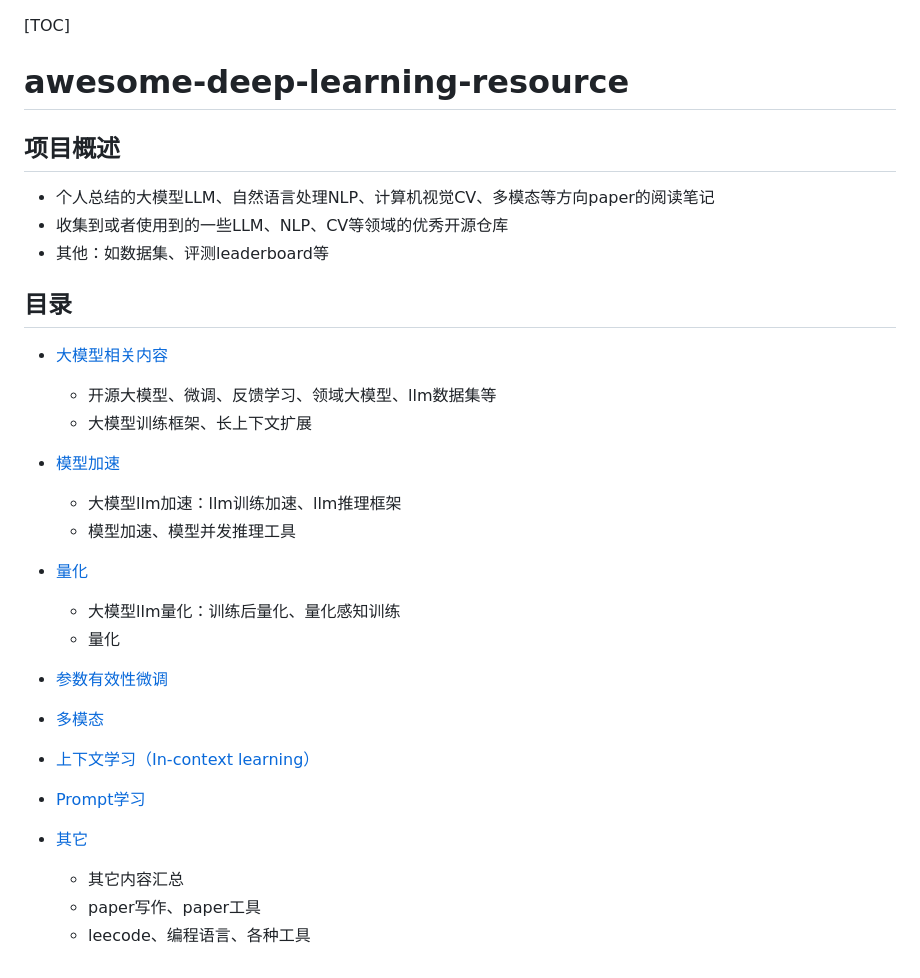
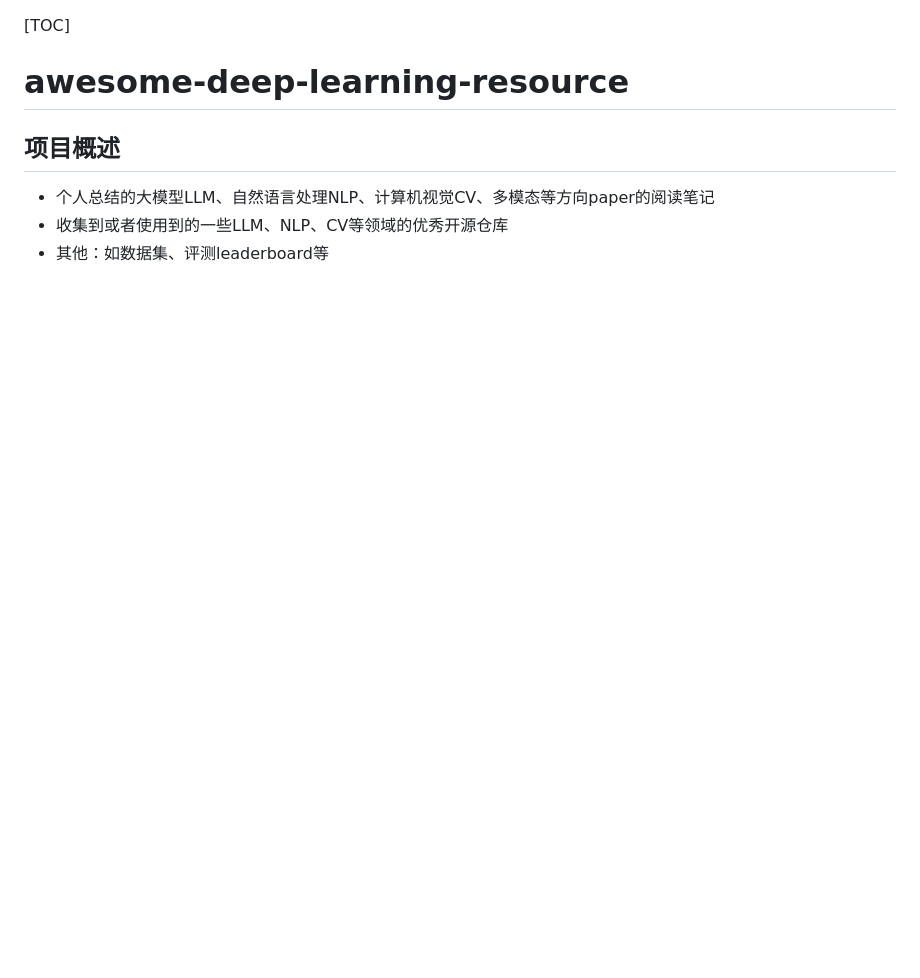
Before and after one commit to xueyongfu11/awesome-deep-learning-resource, a Markdown page: README.md, the part around the change. Rendered like a GitHub page; blank space fills up the shorter version.

```diff
--- a/README.md
+++ b/README.md
@@ -6,31 +6,3 @@
 - 个人总结的大模型LLM、自然语言处理NLP、计算机视觉CV、多模态等方向paper的阅读笔记
 - 收集到或者使用到的一些LLM、NLP、CV等领域的优秀开源仓库
 - 其他：如数据集、评测leaderboard等
-
-
-## 目录
-
-- [大模型相关内容](Large-language-model/)
-  - 开源大模型、微调、反馈学习、领域大模型、llm数据集等
-  - 大模型训练框架、长上下文扩展
-
-- [模型加速](Model-acceleration)
-  - 大模型llm加速：llm训练加速、llm推理框架
-  - 模型加速、模型并发推理工具
-
-- [量化](Quantization)
-  - 大模型llm量化：训练后量化、量化感知训练
-  - 量化
-
-- [参数有效性微调](PEFT)
-
-- [多模态](MultiModal-learning.md)
-
-- [上下文学习（In-context learning）](In-context-learning.md)
-
-- [Prompt学习](Prompt-learning.md)
-
-- [其它](Other.md)
-  - 其它内容汇总
-  - paper写作、paper工具
-  - leecode、编程语言、各种工具
```
Also changed, not shown: PEFT/Lora.md (+9 -0 lines), assets/MELoRA.png (added).
